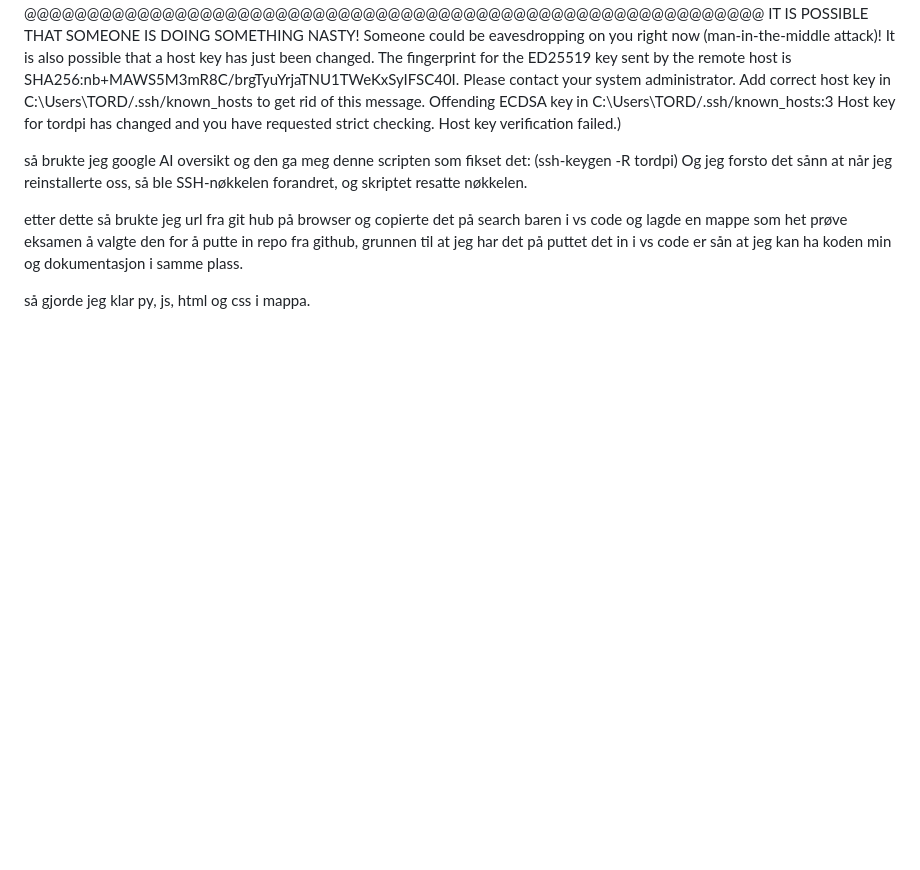
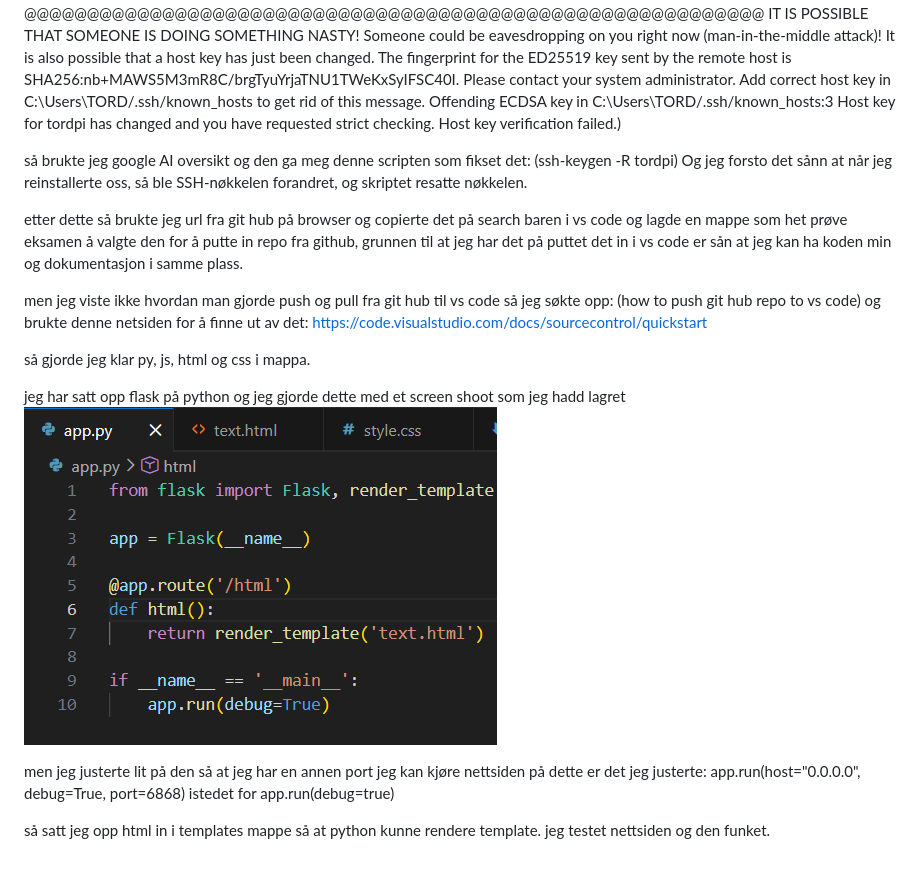
Before and after one commit to 1Tord1/pr-ve-eksamen, a Markdown page: README.md, the part around the change. GitHub-like rendering; pictures changed too: Screenshot 2026-03-17 090732.png (added); blank space fills up the shorter version.

```diff
--- a/README.md
+++ b/README.md
@@ -43,4 +43,17 @@ Og jeg forsto det sånn at når jeg reinstallerte oss, så ble SSH-nøkkelen for
 
 etter dette så brukte jeg url fra git hub på browser og copierte det på search baren i vs code og lagde en mappe som het prøve eksamen å valgte den for å putte in repo fra github, grunnen til at jeg har det på puttet det in i vs code er sån at jeg kan ha koden min og dokumentasjon i samme plass.
 
+men jeg viste ikke hvordan man gjorde push og pull fra git hub til vs code så jeg søkte opp:
+(how to push git hub repo to vs code) og brukte denne netsiden for å finne ut av det:
+https://code.visualstudio.com/docs/sourcecontrol/quickstart
+
 så gjorde jeg klar py, js, html og css i mappa.
+
+jeg har satt opp flask på python og jeg gjorde dette med et screen shoot som jeg hadd lagret
+![alt text](<Screenshot 2026-03-17 090732.png>)
+
+men jeg justerte lit på den så at jeg har en annen port jeg kan kjøre nettsiden på
+dette er det jeg justerte: app.run(host="0.0.0.0", debug=True, port=6868) istedet for app.run(debug=true)
+
+så satt jeg opp html in i templates mappe så at python kunne rendere template.
+jeg testet nettsiden og den funket.
```
Also changed, not shown: 3 other files.
